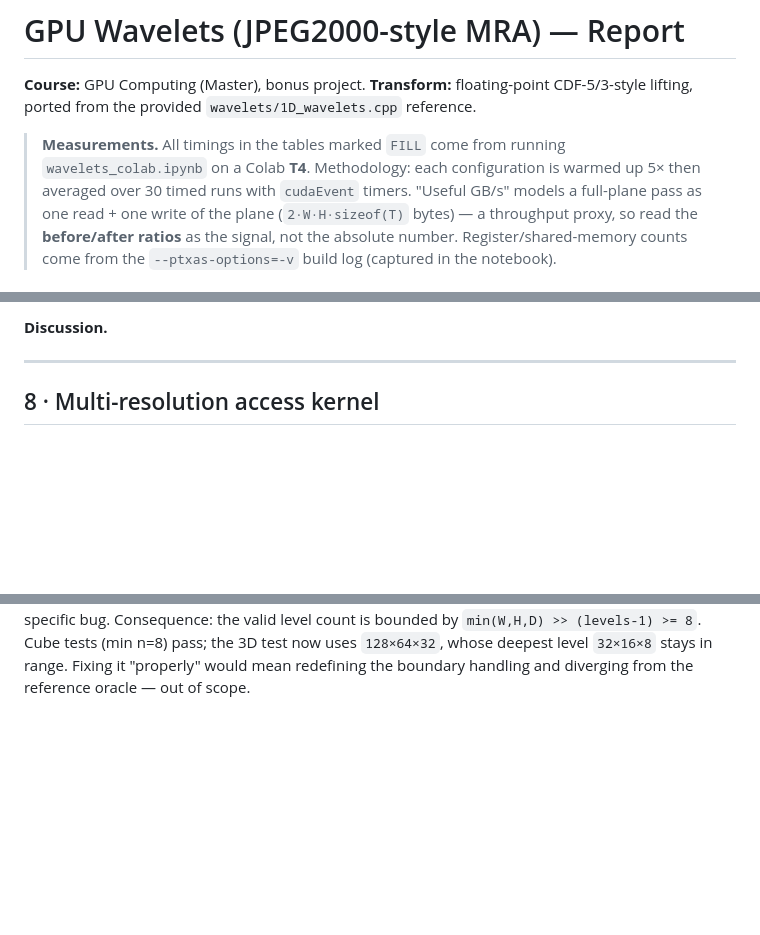
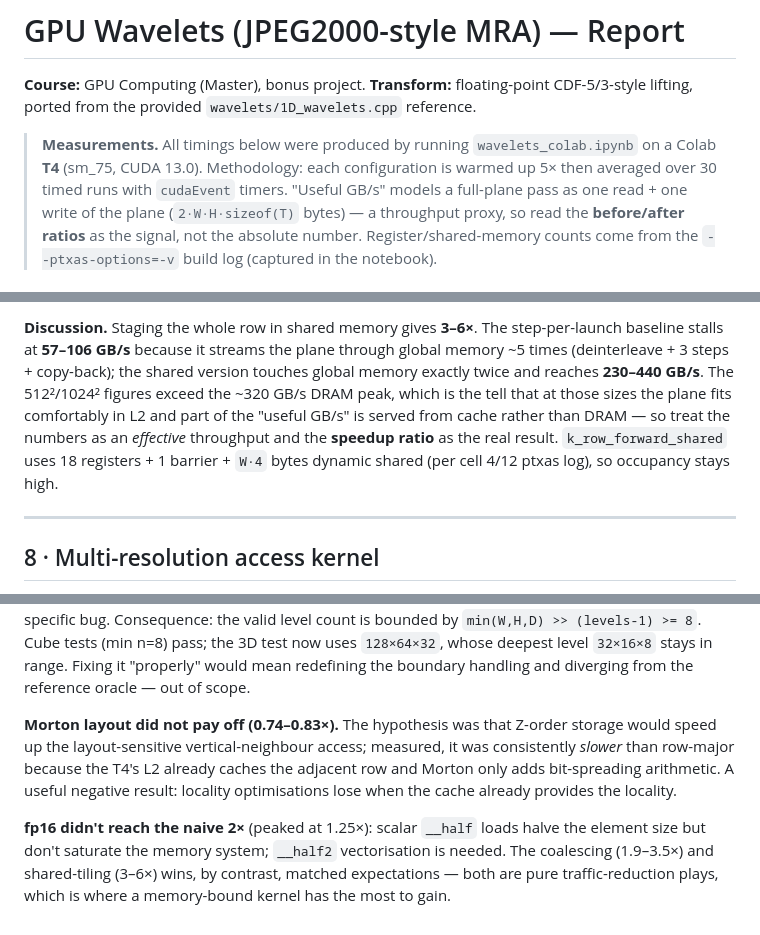
Before and after one commit to DivyeshJayswal/wavelets, a Markdown page: report.md, 3 parts joined by grey strips. Drawn GitHub-style; blank space fills up the shorter version.

```diff
--- a/report.md
+++ b/report.md
@@ -4,8 +4,8 @@
 **Transform:** floating-point CDF-5/3-style lifting, ported from the provided
 `wavelets/1D_wavelets.cpp` reference.
 
-> **Measurements.** All timings in the tables marked `FILL` come from running
-> `wavelets_colab.ipynb` on a Colab **T4**. Methodology: each configuration is
+> **Measurements.** All timings below were produced by running
+> `wavelets_colab.ipynb` on a Colab **T4** (sm_75, CUDA 13.0). Methodology: each configuration is
 > warmed up 5× then averaged over 30 timed runs with `cudaEvent` timers.
 > "Useful GB/s" models a full-plane pass as one read + one write of the plane
 > (`2·W·H·sizeof(T)` bytes) — a throughput proxy, so read the **before/after
@@ -104,7 +136,14 @@ future work; this version isolates the traffic reduction cleanly.
 
-**Discussion.** <!-- FILL: report GB/s before/after and whether the shared path
-approaches the T4's ~320 GB/s ceiling; note that the step-per-launch baseline is
-bandwidth-bound by its redundant global traffic, which is exactly what tiling removes. -->
+**Discussion.** Staging the whole row in shared memory gives **3–6×**. The
+step-per-launch baseline stalls at **57–106 GB/s** because it streams the plane
+through global memory ~5 times (deinterleave + 3 steps + copy-back); the shared
+version touches global memory exactly twice and reaches **230–440 GB/s**. The
+512²/1024² figures exceed the ~320 GB/s DRAM peak, which is the tell that at
+those sizes the plane fits comfortably in L2 and part of the "useful GB/s" is
+served from cache rather than DRAM — so treat the numbers as an *effective*
+throughput and the **speedup ratio** as the real result. `k_row_forward_shared`
+uses 18 registers + 1 barrier + `W·4` bytes dynamic shared (per cell 4/12 ptxas
+log), so occupancy stays high.
 
 ---
 
@@ -231,5 +302,14 @@ pass; the 3D test now uses `128×64×32`, whose deepest level `32×16×8` stays
 range. Fixing it "properly" would mean redefining the boundary handling and
 diverging from the reference oracle — out of scope.
 
-<!-- FILL: also note bench outcomes — did the transpose column pass beat strided,
-did Morton lose, did fp16 win track bandwidth? Record the honest results. -->
+**Morton layout did not pay off (0.74–0.83×).** The hypothesis was that Z-order
+storage would speed up the layout-sensitive vertical-neighbour access; measured,
+it was consistently *slower* than row-major because the T4's L2 already caches
+the adjacent row and Morton only adds bit-spreading arithmetic. A useful negative
+result: locality optimisations lose when the cache already provides the locality.
+
+**fp16 didn't reach the naive 2×** (peaked at 1.25×): scalar `__half` loads
+halve the element size but don't saturate the memory system; `__half2`
+vectorisation is needed. The coalescing (1.9–3.5×) and shared-tiling (3–6×) wins,
+by contrast, matched expectations — both are pure traffic-reduction plays, which
+is where a memory-bound kernel has the most to gain.
```
Also changed, not shown: other parts of report.md (+90 -26 lines).
